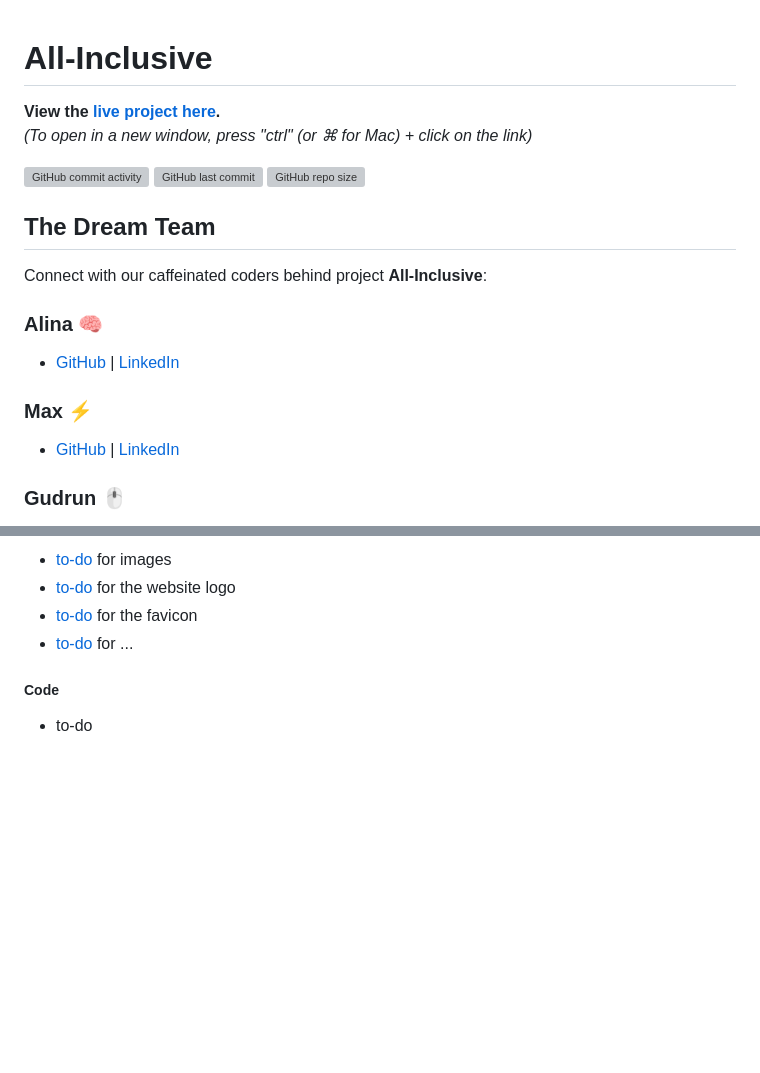
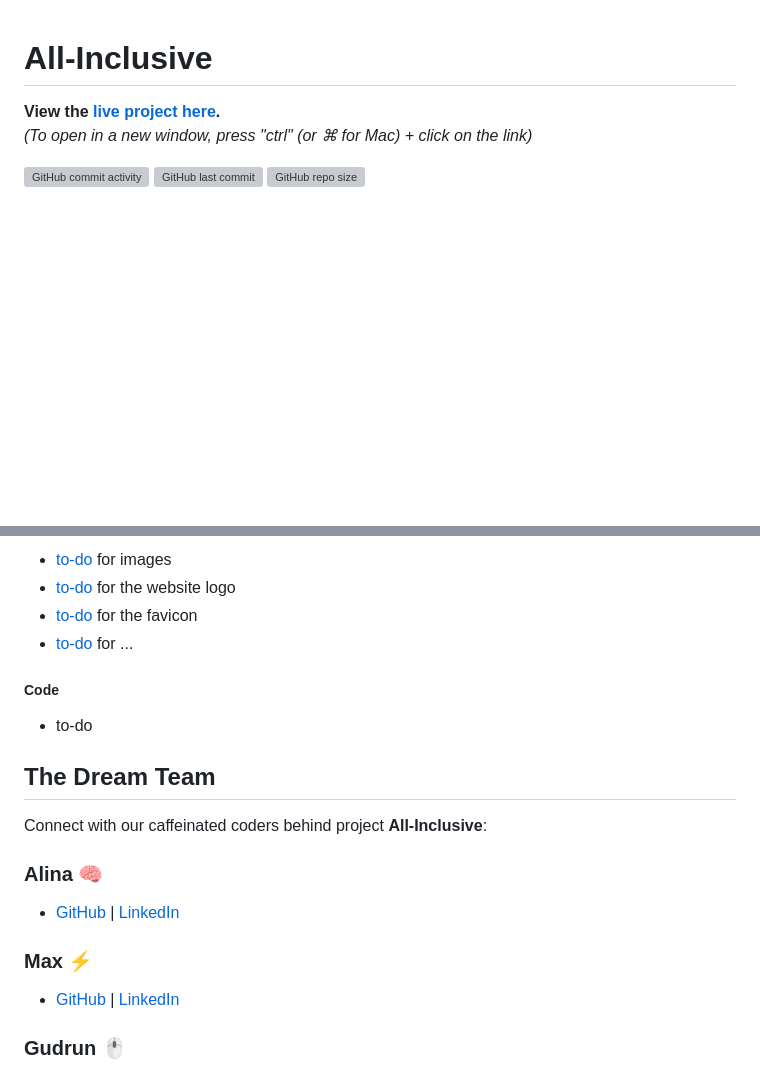
Before and after one commit to JohnnySonTrinh/all-inclusive, a Markdown page: README.md, 2 parts joined by grey strips. Rendered like a GitHub page; blank space fills up the shorter version; grey boxes are pictures that could not be loaded.

```diff
--- a/README.md
+++ b/README.md
@@ -1,22 +1,8 @@
 # All-Inclusive
+
 **View the [live project here](https://johnnysontrinh.github.io/all-inclusive/index.html).**<br>
-*(To open in a new window, press "ctrl" (or ⌘ for Mac) + click on the link)*
+_(To open in a new window, press "ctrl" (or ⌘ for Mac) + click on the link)_
 
 [![GitHub commit activity](https://img.shields.io/github/commit-activity/t/JohnnySonTrinh/all-inclusive)](https://github.com/JohnnySonTrinh/all-inclusive/commits/main)
 [![GitHub last commit](https://img.shields.io/github/last-commit/JohnnySonTrinh/all-inclusive)](https://github.com/JohnnySonTrinh/all-inclusive/commits/main)
 [![GitHub repo size](https://img.shields.io/github/repo-size/JohnnySonTrinh/all-inclusive)](https://github.com/JohnnySonTrinh/all-inclusive)
-
-## The Dream Team
-
-Connect with our caffeinated coders behind project **All-Inclusive**:
-
-### Alina 🧠
-
-- [GitHub](https://github.com/TeodoraAlina) | [LinkedIn](https://www.linkedin.com/in/alina-teodora-brinzac/)
-
-### Max ⚡
-
-- [GitHub](https://github.com/d0bledore) | [LinkedIn](https://www.linkedin.com/)
-
-### Gudrun 🖱️
-
@@ -280,3 +224,17 @@ To deploy the repository using GitHub Pages:
 
 - to-do
 
+## The Dream Team
+
+Connect with our caffeinated coders behind project **All-Inclusive**:
+
+### Alina 🧠
+
+- [GitHub](https://github.com/TeodoraAlina) | [LinkedIn](https://www.linkedin.com/in/alina-teodora-brinzac/)
+
+### Max ⚡
+
+- [GitHub](https://github.com/d0bledore) | [LinkedIn](https://www.linkedin.com/)
+
+### Gudrun 🖱️
+
```
Also changed, not shown: other parts of README.md (+26 -54 lines).
